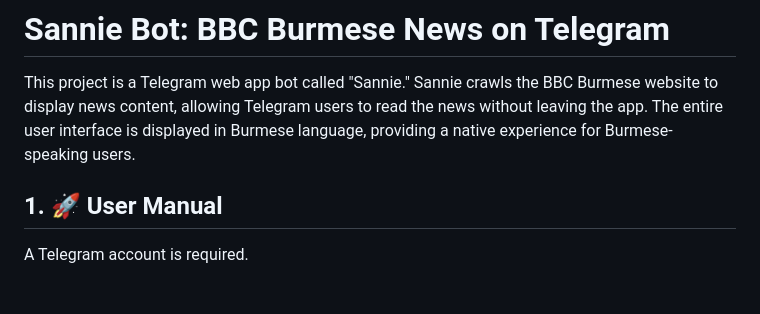
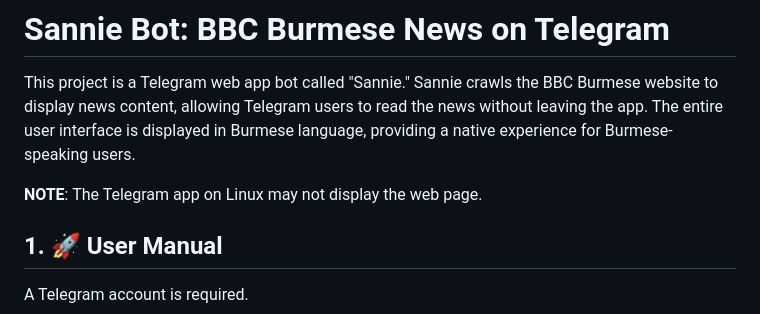
Before and after one commit to lawun330/sannie-bot, a Markdown page: README.md, the part around the change. GitHub-like rendering; blank space fills up the shorter version.

Commit message:
Update README with compatibility note for Linux
Added a note about Telegram app compatibility on Linux.

```diff
--- a/README.md
+++ b/README.md
@@ -1,6 +1,8 @@
 # Sannie Bot: BBC Burmese News on Telegram
 
 This project is a Telegram web app bot called "Sannie." Sannie crawls the BBC Burmese website to display news content, allowing Telegram users to read the news without leaving the app. The entire user interface is displayed in Burmese language, providing a native experience for Burmese-speaking users.
+
+**NOTE**: The Telegram app on Linux may not display the web page.
 
 ## 1. 🚀 User Manual
 
```
